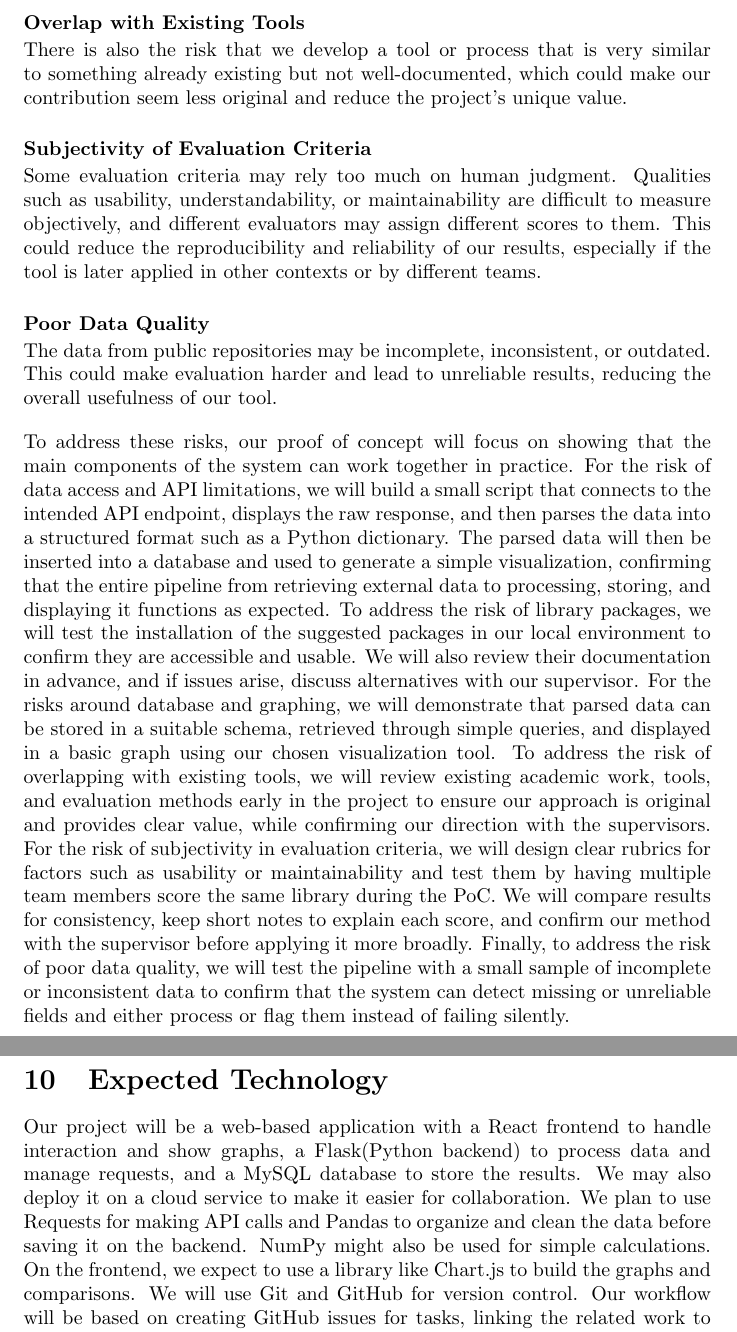
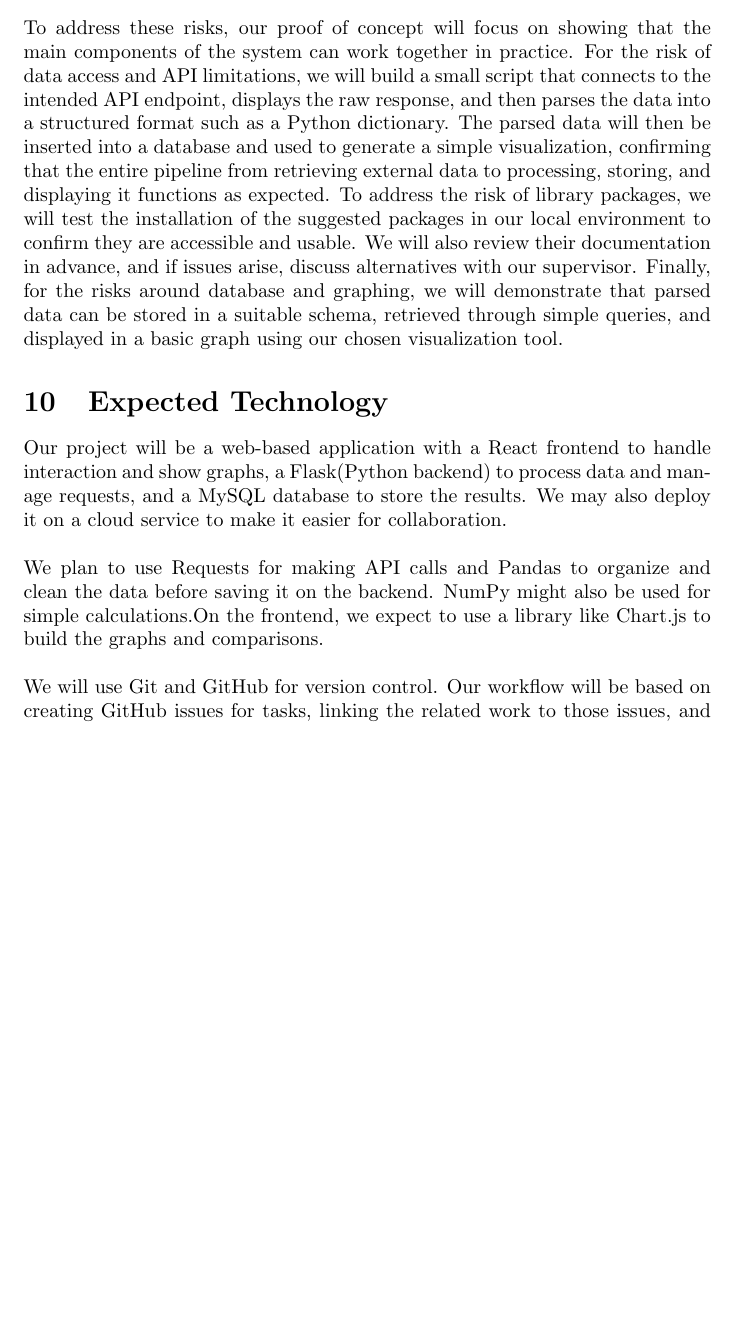
Before and after one commit to thaafei/capstone-sfw2026, a LaTeX document (docs/DevelopmentPlan/DevelopmentPlan.tex): two parts of pages 7 and 8 of 15 before the commit and part of page 7 of 15 after it, the two joined at a grey line, cut at the place of the change, the shorter picture padded with empty space. Compiled offline with pdfLaTeX.

Commit message:
removed extra points on poc and made tech part into different paragraphs

```diff
--- a/docs/DevelopmentPlan/DevelopmentPlan.tex
+++ b/docs/DevelopmentPlan/DevelopmentPlan.tex
@@ -159,23 +159,16 @@ Databases are widely used, but there are still risks when applying them to our s
 \subsubsection*{Visualization \& Graphing}\vspace{-0.5em}
 Another risk is related to how we present the final results. If the data cannot be shown in a clear and effective way, the value of the tool is greatly reduced. The graphing library we choose might not fully support our data structure or may not integrate well with the rest of the system. There is also the chance that creating complex graphs with larger datasets could affect performance and make the tool slow to use. Finally, the library we select may not provide the types of charts or visualizations that best highlight the comparisons we need to show.
 
-\subsubsection*{Overlap with Existing Tools}\vspace{-0.5em}
-There is also the risk that we develop a tool or process that is very similar to something already existing but not well-documented, which could make our contribution seem less original and reduce the project's unique value.
-\subsubsection*{Subjectivity of Evaluation Criteria}\vspace{-0.5em}
-Some evaluation criteria may rely too much on human judgment. Qualities such as usability, understandability, or maintainability are difficult to measure objectively, and different evaluators may assign different scores to them. This could reduce the reproducibility and reliability of our results, especially if the tool is later applied in other contexts or by different teams.
-
-\subsubsection*{Poor Data Quality}\vspace{-0.5em}
-The data from public repositories may be incomplete, inconsistent, or outdated. This could make evaluation harder and lead to unreliable results, reducing the overall usefulness of our tool.
 
 \vspace{1em} %
 \noindent
-To address these risks, our proof of concept will focus on showing that the main components of the system can work together in practice. For the risk of data access and API limitations, we will build a small script that connects to the intended API endpoint, displays the raw response, and then parses the data into a structured format such as a Python dictionary. The parsed data will then be inserted into a database and used to generate a simple visualization, confirming that the entire pipeline from retrieving external data to processing, storing, and displaying it functions as expected. To address the risk of library packages, we will test the installation of the suggested packages in our local environment to confirm they are accessible and usable. We will also review their documentation in advance, and if issues arise, discuss alternatives with our supervisor. For the risks around database and graphing, we will demonstrate that parsed data can be stored in a suitable schema, retrieved through simple queries, and displayed in a basic graph using our chosen visualization tool. To address the risk of overlapping with existing tools, we will review existing academic work, tools, and evaluation methods early in the project to ensure our approach is original and provides clear value, while confirming our direction with the supervisors. For the risk of subjectivity in evaluation criteria, we will design clear rubrics for factors such as usability or maintainability and test them by having multiple team members score the same library during the PoC. We will compare results for consistency, keep short notes to explain each score, and confirm our method with the supervisor before applying it more broadly. Finally, to address the risk of poor data quality, we will test the pipeline with a small sample of incomplete or inconsistent data to confirm that the system can detect missing or unreliable fields and either process or flag them instead of failing silently.
+To address these risks, our proof of concept will focus on showing that the main components of the system can work together in practice. For the risk of data access and API limitations, we will build a small script that connects to the intended API endpoint, displays the raw response, and then parses the data into a structured format such as a Python dictionary. The parsed data will then be inserted into a database and used to generate a simple visualization, confirming that the entire pipeline from retrieving external data to processing, storing, and displaying it functions as expected. To address the risk of library packages, we will test the installation of the suggested packages in our local environment to confirm they are accessible and usable. We will also review their documentation in advance, and if issues arise, discuss alternatives with our supervisor. Finally, for the risks around database and graphing, we will demonstrate that parsed data can be stored in a suitable schema, retrieved through simple queries, and displayed in a basic graph using our chosen visualization tool.
 \section{Expected Technology}
 
-Our project will be a web-based application with a React frontend to handle interaction and show graphs, a Flask(Python backend) to process data and manage requests, and a MySQL database to store the results. We may also deploy it on a cloud service to make it easier for collaboration. We plan to use Requests for making API calls and Pandas to organize and clean the data before saving it on the backend. NumPy might also be used for simple calculations. On the frontend, we expect to use a library like Chart.js to build the graphs and comparisons.
-We will use Git and GitHub for version control. Our workflow will be based on creating GitHub issues for tasks, linking the related work to those issues, and developing each feature or fix on a separate branch. Once the work is ready, it will be merged into the main codebase through a pull request. We will also use GitHub Projects to track tasks and progress.
-For testing, we plan to start with simple manual tests to confirm that each part of the system works as expected and later explore automated testing as the project grows.
-
+Our project will be a web-based application with a React frontend to handle interaction and show graphs, a Flask(Python backend) to process data and manage requests, and a MySQL database to store the results. We may also deploy it on a cloud service to make it easier for collaboration.\\ \\
+We plan to use Requests for making API calls and Pandas to organize and clean the data before saving it on the backend. NumPy might also be used for simple calculations.On the frontend, we expect to use a library like Chart.js to build the graphs and comparisons.\\ \\
+We will use Git and GitHub for version control. Our workflow will be based on creating GitHub issues for tasks, linking the related work to those issues, and developing each feature or fix on a separate branch. Once the work is ready, it will be merged into the main codebase through a pull request. We will also use GitHub Projects to track tasks and progress.\\ \\
+For testing, we plan to start with simple manual tests to confirm that each part of the system works as expected and later explore automated testing as the project grows.\\ \\
 Most of the important logic for evaluating the libraries will be written by us, while tools and libraries will be used as a help. Since our focus is on analyzing existing neural network libraries, we don’t plan to train or create new machine learning models as of now.
 \section{Coding Standard}
 
```
